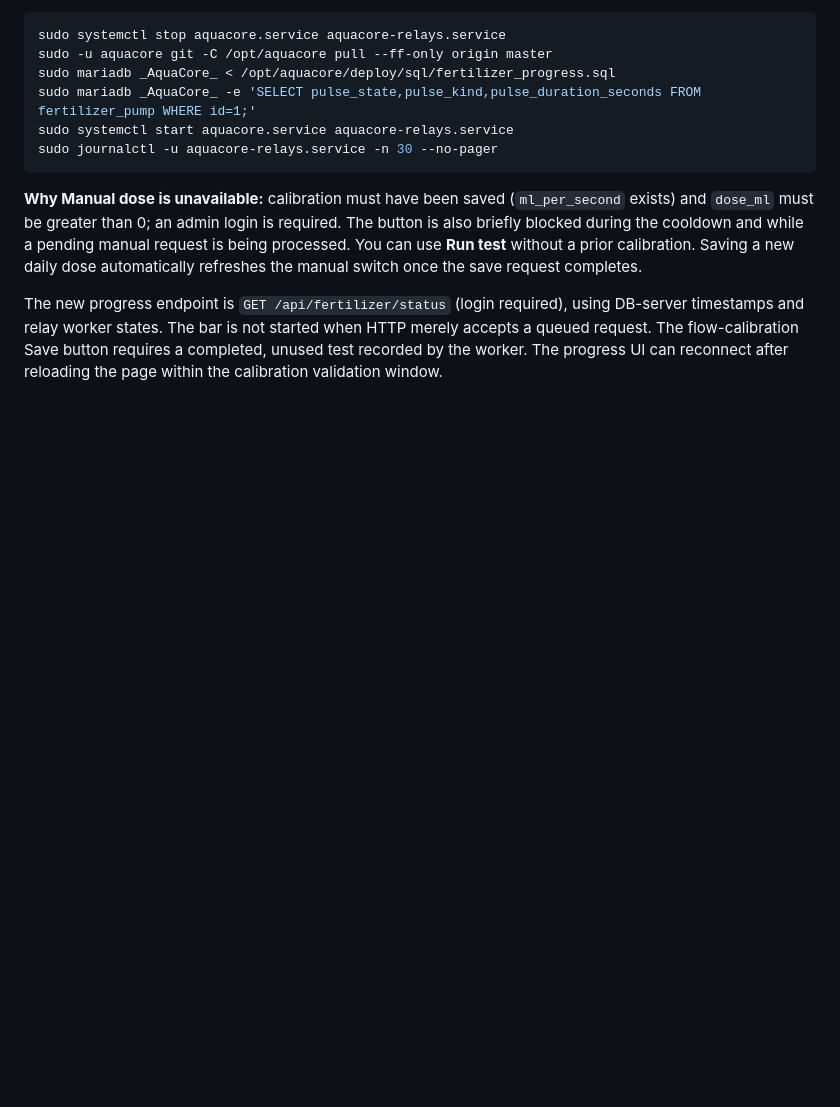
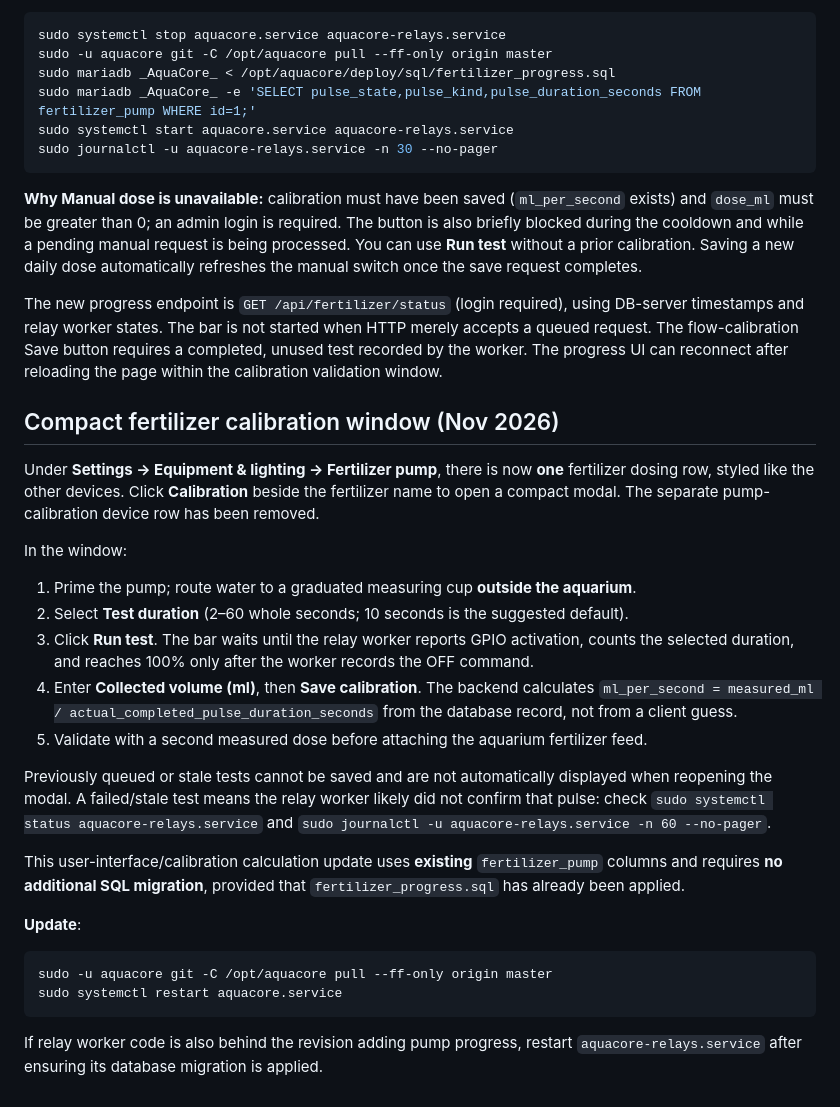
Before and after one commit to tomahawksmail/AquaCore_2.0, a Markdown page: deploy/NATIVE_ARMBIAN.md, the part around the change. GitHub-like rendering; blank space fills up the shorter version.

Commit message:
Document compact calibration dialog and selectable test duration

````diff
--- a/deploy/NATIVE_ARMBIAN.md
+++ b/deploy/NATIVE_ARMBIAN.md
@@ -306,3 +306,25 @@ sudo journalctl -u aquacore-relays.service -n 30 --no-pager
 **Why Manual dose is unavailable:** calibration must have been saved (`ml_per_second` exists) and `dose_ml` must be greater than 0; an admin login is required. The button is also briefly blocked during the cooldown and while a pending manual request is being processed. You can use **Run test** without a prior calibration. Saving a new daily dose automatically refreshes the manual switch once the save request completes.
 
 The new progress endpoint is `GET /api/fertilizer/status` (login required), using DB-server timestamps and relay worker states. The bar is not started when HTTP merely accepts a queued request. The flow-calibration Save button requires a completed, unused test recorded by the worker. The progress UI can reconnect after reloading the page within the calibration validation window.
+
+## Compact fertilizer calibration window (Nov 2026)
+
+Under **Settings → Equipment & lighting → Fertilizer pump**, there is now **one** fertilizer dosing row, styled like the other devices. Click **Calibration** beside the fertilizer name to open a compact modal. The separate pump-calibration device row has been removed.
+
+In the window:
+1. Prime the pump; route water to a graduated measuring cup **outside the aquarium**.
+2. Select **Test duration** (2–60 whole seconds; 10 seconds is the suggested default).
+3. Click **Run test**. The bar waits until the relay worker reports GPIO activation, counts the selected duration, and reaches 100% only after the worker records the OFF command.
+4. Enter **Collected volume (ml)**, then **Save calibration**. The backend calculates `ml_per_second = measured_ml / actual_completed_pulse_duration_seconds` from the database record, not from a client guess.
+5. Validate with a second measured dose before attaching the aquarium fertilizer feed.
+
+Previously queued or stale tests cannot be saved and are not automatically displayed when reopening the modal. A failed/stale test means the relay worker likely did not confirm that pulse: check `sudo systemctl status aquacore-relays.service` and `sudo journalctl -u aquacore-relays.service -n 60 --no-pager`.
+
+This user-interface/calibration calculation update uses **existing** `fertilizer_pump` columns and requires **no additional SQL migration**, provided that `fertilizer_progress.sql` has already been applied.
+
+**Update**:
+```bash
+sudo -u aquacore git -C /opt/aquacore pull --ff-only origin master
+sudo systemctl restart aquacore.service
+```
+If relay worker code is also behind the revision adding pump progress, restart `aquacore-relays.service` after ensuring its database migration is applied.
````
